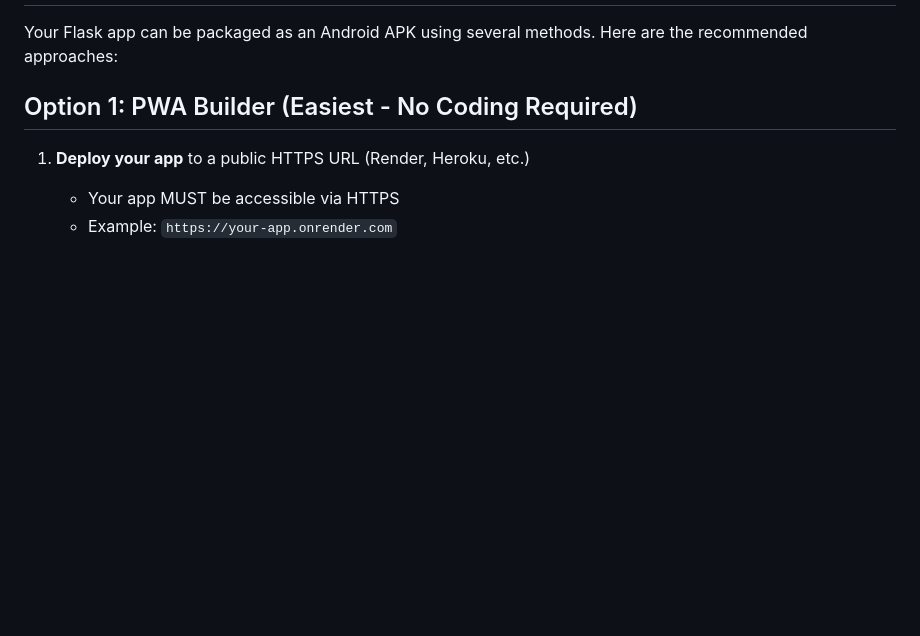
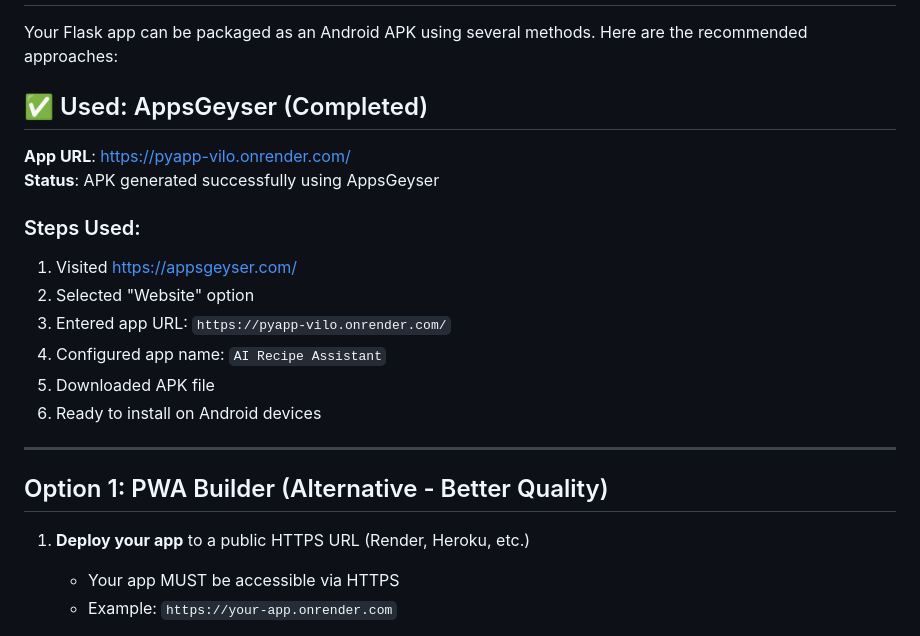
Before and after one commit to JustJas1103/PyApp, a Markdown page: BUILD_APK.md, the part around the change. Rendered like a GitHub page; blank space fills up the shorter version.

Commit message:
Update BUILD_APK.md - APK generated using AppsGeyser

```diff
--- a/BUILD_APK.md
+++ b/BUILD_APK.md
@@ -2,7 +2,22 @@
 
 Your Flask app can be packaged as an Android APK using several methods. Here are the recommended approaches:
 
-## Option 1: PWA Builder (Easiest - No Coding Required)
+## ✅ Used: AppsGeyser (Completed)
+
+**App URL**: https://pyapp-vilo.onrender.com/
+**Status**: APK generated successfully using AppsGeyser
+
+### Steps Used:
+1. Visited https://appsgeyser.com/
+2. Selected "Website" option
+3. Entered app URL: `https://pyapp-vilo.onrender.com/`
+4. Configured app name: `AI Recipe Assistant`
+5. Downloaded APK file
+6. Ready to install on Android devices
+
+---
+
+## Option 1: PWA Builder (Alternative - Better Quality)
 
 1. **Deploy your app** to a public HTTPS URL (Render, Heroku, etc.)
    - Your app MUST be accessible via HTTPS
```
